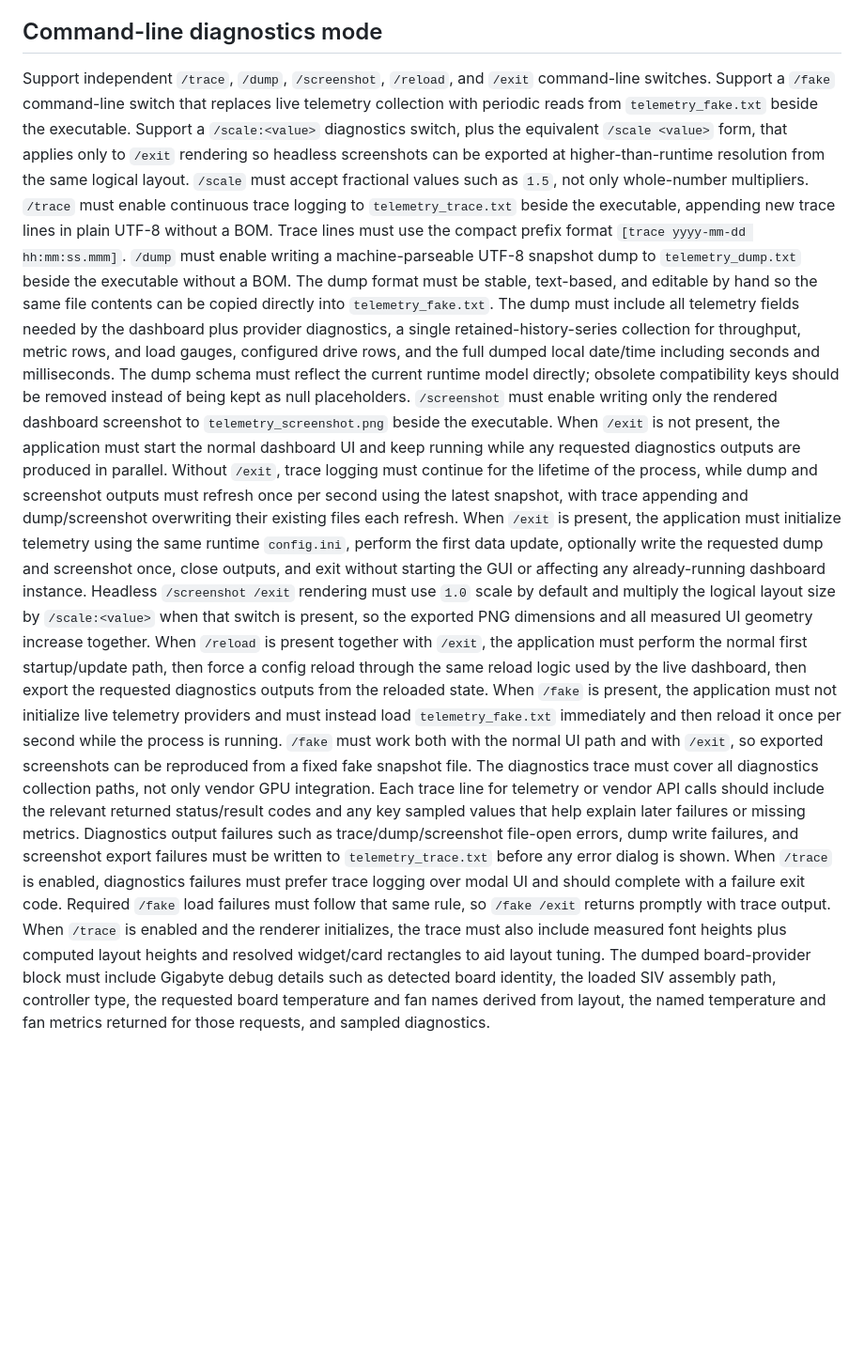
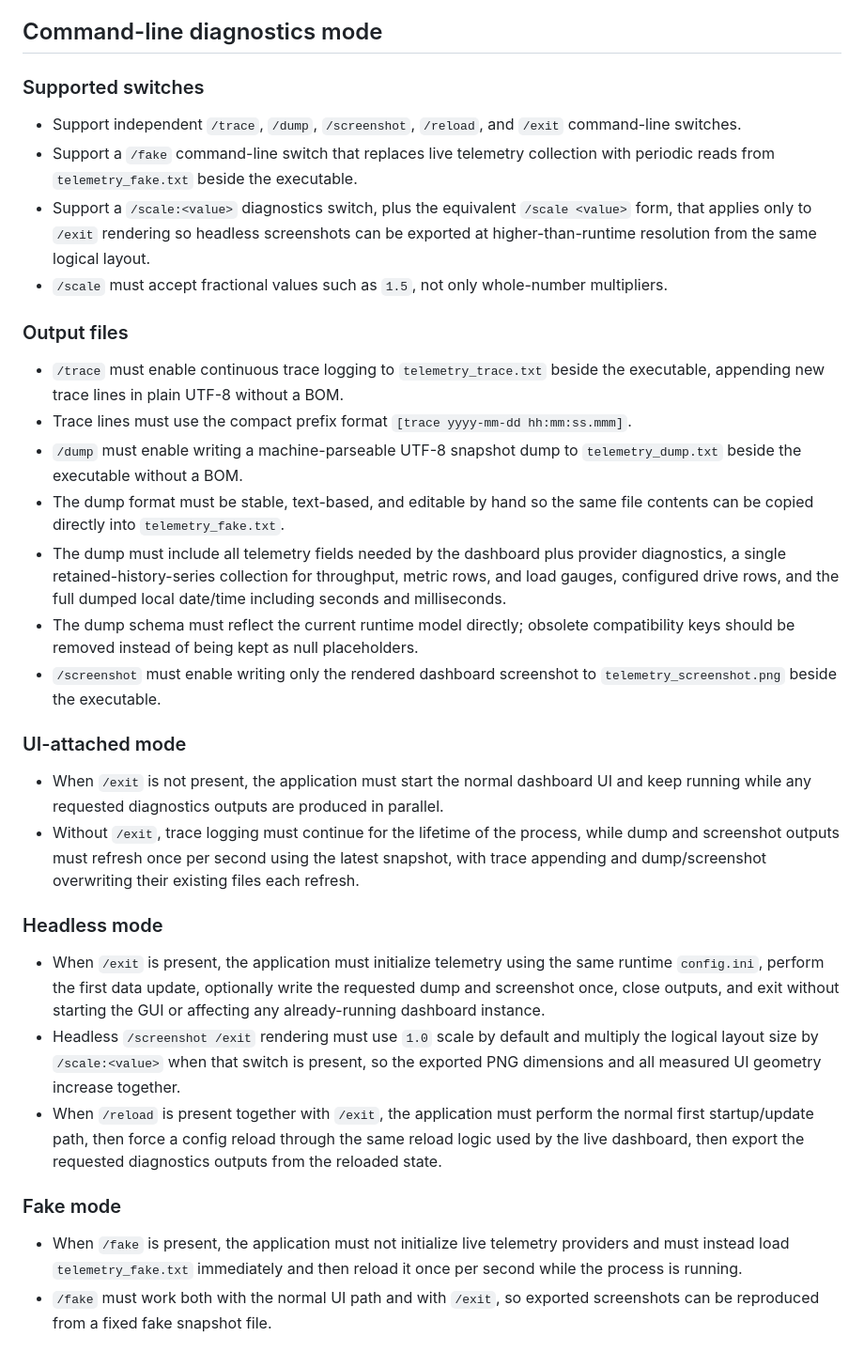
Before and after one commit to elizarov/SystemTelemetry, a Markdown page: docs/diagnostics.md, the part around one of its changes. Shown at 94% size. GitHub-like rendering; blank space fills up the shorter version.

Commit message:
structured diagnostics docs

```diff
--- a/docs/diagnostics.md
+++ b/docs/diagnostics.md
@@ -4,28 +4,36 @@ This document is the single maintained source of truth for diagnostics command b
 
 ## Command-line diagnostics mode
 
-Support independent `/trace`, `/dump`, `/screenshot`, `/reload`, and `/exit` command-line switches.
-Support a `/fake` command-line switch that replaces live telemetry collection with periodic reads from `telemetry_fake.txt` beside the executable.
-Support a `/scale:<value>` diagnostics switch, plus the equivalent `/scale <value>` form, that applies only to `/exit` rendering so headless screenshots can be exported at higher-than-runtime resolution from the same logical layout.
-`/scale` must accept fractional values such as `1.5`, not only whole-number multipliers.
-`/trace` must enable continuous trace logging to `telemetry_trace.txt` beside the executable, appending new trace lines in plain UTF-8 without a BOM.
-Trace lines must use the compact prefix format `[trace yyyy-mm-dd hh:mm:ss.mmm]`.
-`/dump` must enable writing a machine-parseable UTF-8 snapshot dump to `telemetry_dump.txt` beside the executable without a BOM.
-The dump format must be stable, text-based, and editable by hand so the same file contents can be copied directly into `telemetry_fake.txt`.
-The dump must include all telemetry fields needed by the dashboard plus provider diagnostics, a single retained-history-series collection for throughput, metric rows, and load gauges, configured drive rows, and the full dumped local date/time including seconds and milliseconds.
-The dump schema must reflect the current runtime model directly; obsolete compatibility keys should be removed instead of being kept as null placeholders.
-`/screenshot` must enable writing only the rendered dashboard screenshot to `telemetry_screenshot.png` beside the executable.
-When `/exit` is not present, the application must start the normal dashboard UI and keep running while any requested diagnostics outputs are produced in parallel.
-Without `/exit`, trace logging must continue for the lifetime of the process, while dump and screenshot outputs must refresh once per second using the latest snapshot, with trace appending and dump/screenshot overwriting their existing files each refresh.
-When `/exit` is present, the application must initialize telemetry using the same runtime `config.ini`, perform the first data update, optionally write the requested dump and screenshot once, close outputs, and exit without starting the GUI or affecting any already-running dashboard instance.
-Headless `/screenshot /exit` rendering must use `1.0` scale by default and multiply the logical layout size by `/scale:<value>` when that switch is present, so the exported PNG dimensions and all measured UI geometry increase together.
-When `/reload` is present together with `/exit`, the application must perform the normal first startup/update path, then force a config reload through the same reload logic used by the live dashboard, then export the requested diagnostics outputs from the reloaded state.
-When `/fake` is present, the application must not initialize live telemetry providers and must instead load `telemetry_fake.txt` immediately and then reload it once per second while the process is running.
-`/fake` must work both with the normal UI path and with `/exit`, so exported screenshots can be reproduced from a fixed fake snapshot file.
-The diagnostics trace must cover all diagnostics collection paths, not only vendor GPU integration.
-Each trace line for telemetry or vendor API calls should include the relevant returned status/result codes and any key sampled values that help explain later failures or missing metrics.
-Diagnostics output failures such as trace/dump/screenshot file-open errors, dump write failures, and screenshot export failures must be written to `telemetry_trace.txt` before any error dialog is shown.
-When `/trace` is enabled, diagnostics failures must prefer trace logging over modal UI and should complete with a failure exit code.
-Required `/fake` load failures must follow that same rule, so `/fake /exit` returns promptly with trace output.
-When `/trace` is enabled and the renderer initializes, the trace must also include measured font heights plus computed layout heights and resolved widget/card rectangles to aid layout tuning.
-The dumped board-provider block must include Gigabyte debug details such as detected board identity, the loaded SIV assembly path, controller type, the requested board temperature and fan names derived from layout, the named temperature and fan metrics returned for those requests, and sampled diagnostics.
+### Supported switches
+
+- Support independent `/trace`, `/dump`, `/screenshot`, `/reload`, and `/exit` command-line switches.
+- Support a `/fake` command-line switch that replaces live telemetry collection with periodic reads from `telemetry_fake.txt` beside the executable.
+- Support a `/scale:<value>` diagnostics switch, plus the equivalent `/scale <value>` form, that applies only to `/exit` rendering so headless screenshots can be exported at higher-than-runtime resolution from the same logical layout.
+- `/scale` must accept fractional values such as `1.5`, not only whole-number multipliers.
+
+### Output files
+
+- `/trace` must enable continuous trace logging to `telemetry_trace.txt` beside the executable, appending new trace lines in plain UTF-8 without a BOM.
+- Trace lines must use the compact prefix format `[trace yyyy-mm-dd hh:mm:ss.mmm]`.
+- `/dump` must enable writing a machine-parseable UTF-8 snapshot dump to `telemetry_dump.txt` beside the executable without a BOM.
+- The dump format must be stable, text-based, and editable by hand so the same file contents can be copied directly into `telemetry_fake.txt`.
+- The dump must include all telemetry fields needed by the dashboard plus provider diagnostics, a single retained-history-series collection for throughput, metric rows, and load gauges, configured drive rows, and the full dumped local date/time including seconds and milliseconds.
+- The dump schema must reflect the current runtime model directly; obsolete compatibility keys should be removed instead of being kept as null placeholders.
+- `/screenshot` must enable writing only the rendered dashboard screenshot to `telemetry_screenshot.png` beside the executable.
+
+### UI-attached mode
+
+- When `/exit` is not present, the application must start the normal dashboard UI and keep running while any requested diagnostics outputs are produced in parallel.
+- Without `/exit`, trace logging must continue for the lifetime of the process, while dump and screenshot outputs must refresh once per second using the latest snapshot, with trace appending and dump/screenshot overwriting their existing files each refresh.
+
+### Headless mode
+
+- When `/exit` is present, the application must initialize telemetry using the same runtime `config.ini`, perform the first data update, optionally write the requested dump and screenshot once, close outputs, and exit without starting the GUI or affecting any already-running dashboard instance.
+- Headless `/screenshot /exit` rendering must use `1.0` scale by default and multiply the logical layout size by `/scale:<value>` when that switch is present, so the exported PNG dimensions and all measured UI geometry increase together.
+- When `/reload` is present together with `/exit`, the application must perform the normal first startup/update path, then force a config reload through the same reload logic used by the live dashboard, then export the requested diagnostics outputs from the reloaded state.
+
+### Fake mode
+
+- When `/fake` is present, the application must not initialize live telemetry providers and must instead load `telemetry_fake.txt` immediately and then reload it once per second while the process is running.
+- `/fake` must work both with the normal UI path and with `/exit`, so exported screenshots can be reproduced from a fixed fake snapshot file.
+
```
Also changed, not shown: other parts of docs/diagnostics.md (+32 -12 lines).
